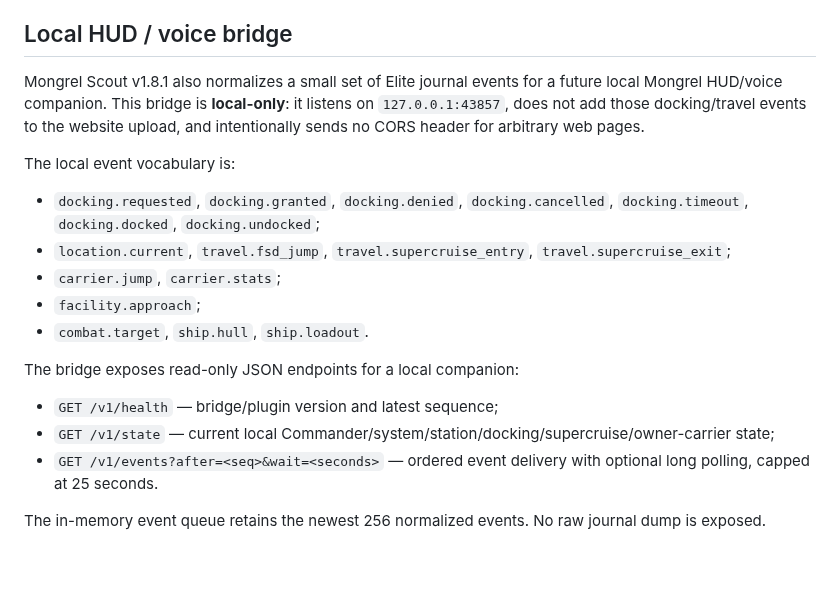
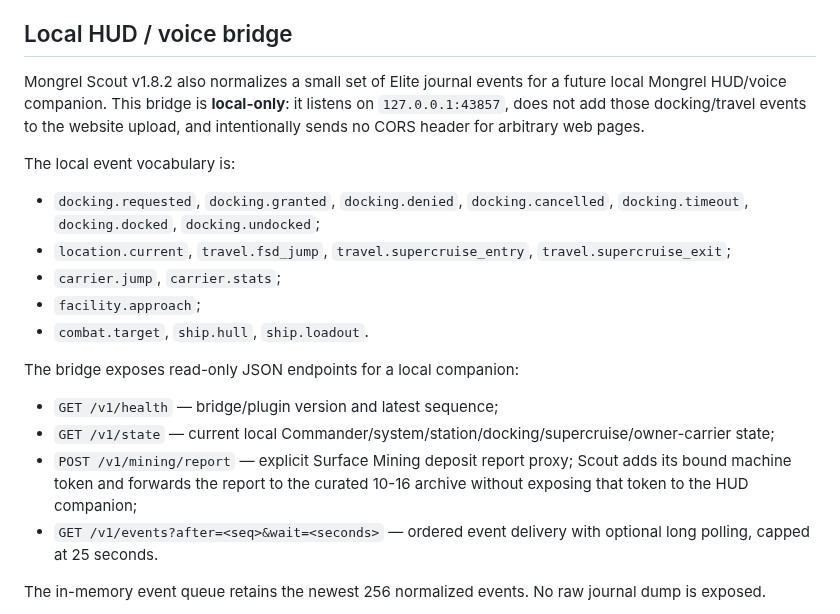
Before and after one commit to CMDRWolf258/mongrels-squadron, a Markdown page: downloads/mongrel-scout/README.md, the part around the change. Drawn GitHub-style; blank space fills up the shorter version.

Commit message:
docs: note Scout 1.8.2 mining report proxy

```diff
--- a/downloads/mongrel-scout/README.md
+++ b/downloads/mongrel-scout/README.md
@@ -51,7 +51,7 @@ The plugin deliberately does **not** transmit the commander's name, cargo, credi
 
 ## Local HUD / voice bridge
 
-Mongrel Scout v1.8.1 also normalizes a small set of Elite journal events for a future local Mongrel HUD/voice companion. This bridge is **local-only**: it listens on `127.0.0.1:43857`, does not add those docking/travel events to the website upload, and intentionally sends no CORS header for arbitrary web pages.
+Mongrel Scout v1.8.2 also normalizes a small set of Elite journal events for a future local Mongrel HUD/voice companion. This bridge is **local-only**: it listens on `127.0.0.1:43857`, does not add those docking/travel events to the website upload, and intentionally sends no CORS header for arbitrary web pages.
 
 The local event vocabulary is:
 - `docking.requested`, `docking.granted`, `docking.denied`, `docking.cancelled`, `docking.timeout`, `docking.docked`, `docking.undocked`;
@@ -63,6 +63,7 @@ The local event vocabulary is:
 The bridge exposes read-only JSON endpoints for a local companion:
 - `GET /v1/health` — bridge/plugin version and latest sequence;
 - `GET /v1/state` — current local Commander/system/station/docking/supercruise/owner-carrier state;
+- `POST /v1/mining/report` — explicit Surface Mining deposit report proxy; Scout adds its bound machine token and forwards the report to the curated 10-16 archive without exposing that token to the HUD companion;
 - `GET /v1/events?after=<seq>&wait=<seconds>` — ordered event delivery with optional long polling, capped at 25 seconds.
 
 The in-memory event queue retains the newest 256 normalized events. No raw journal dump is exposed.
```
